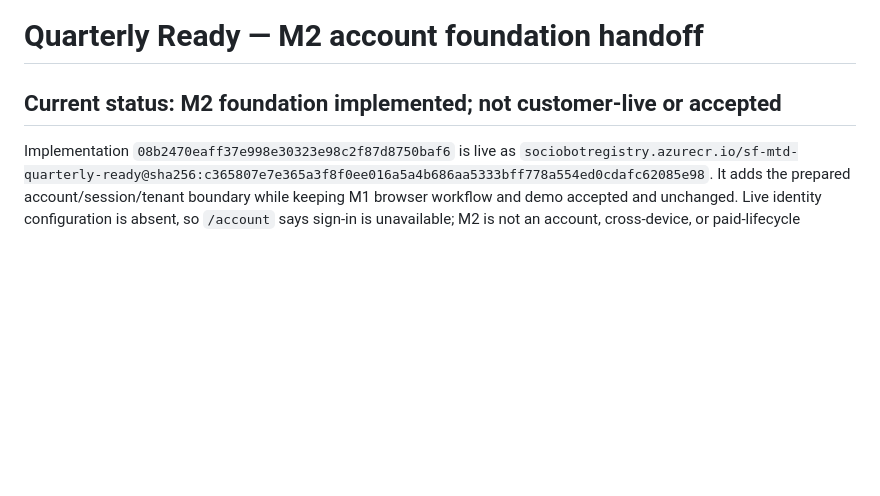
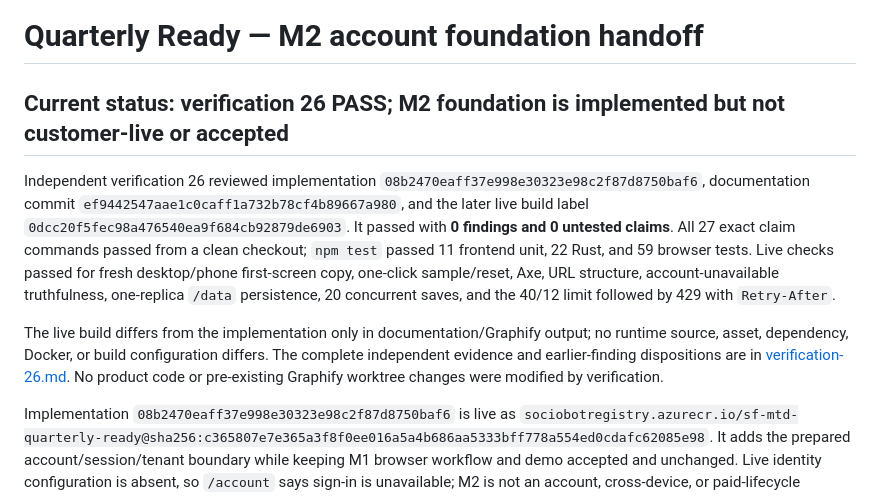
Before and after one commit to B-Divyesh/sf-mtd-quarterly-ready, a Markdown page: .factory/handoff.md, the part around the change. Drawn GitHub-style; blank space fills up the shorter version.

Commit message:
docs: add verification 26 pass report

```diff
--- a/.factory/handoff.md
+++ b/.factory/handoff.md
@@ -1,6 +1,10 @@
 # Quarterly Ready — M2 account foundation handoff
 
-## Current status: M2 foundation implemented; not customer-live or accepted
+## Current status: verification 26 PASS; M2 foundation is implemented but not customer-live or accepted
+
+Independent verification 26 reviewed implementation `08b2470eaff37e998e30323e98c2f87d8750baf6`, documentation commit `ef9442547aae1c0caff1a732b78cf4b89667a980`, and the later live build label `0dcc20f5fec98a476540ea9f684cb92879de6903`. It passed with **0 findings and 0 untested claims**. All 27 exact claim commands passed from a clean checkout; `npm test` passed 11 frontend unit, 22 Rust, and 59 browser tests. Live checks passed for fresh desktop/phone first-screen copy, one-click sample/reset, Axe, URL structure, account-unavailable truthfulness, one-replica `/data` persistence, 20 concurrent saves, and the 40/12 limit followed by 429 with `Retry-After`.
+
+The live build differs from the implementation only in documentation/Graphify output; no runtime source, asset, dependency, Docker, or build configuration differs. The complete independent evidence and earlier-finding dispositions are in [verification-26.md](verification-26.md). No product code or pre-existing Graphify worktree changes were modified by verification.
 
 Implementation `08b2470eaff37e998e30323e98c2f87d8750baf6` is live as `sociobotregistry.azurecr.io/sf-mtd-quarterly-ready@sha256:c365807e7e365a3f8f0ee016a5a4b686aa5333bff778a554ed0cdafc62085e98`. It adds the prepared account/session/tenant boundary while keeping M1 browser workflow and demo accepted and unchanged. Live identity configuration is absent, so `/account` says sign-in is unavailable; M2 is not an account, cross-device, or paid-lifecycle release. See [handoff-m2.md](handoff-m2.md) for current evidence and dependencies. The remainder preserves historical M1 evidence.
 
```
Also changed, not shown: .factory/verification-26.md (added, +89 -0 lines).
